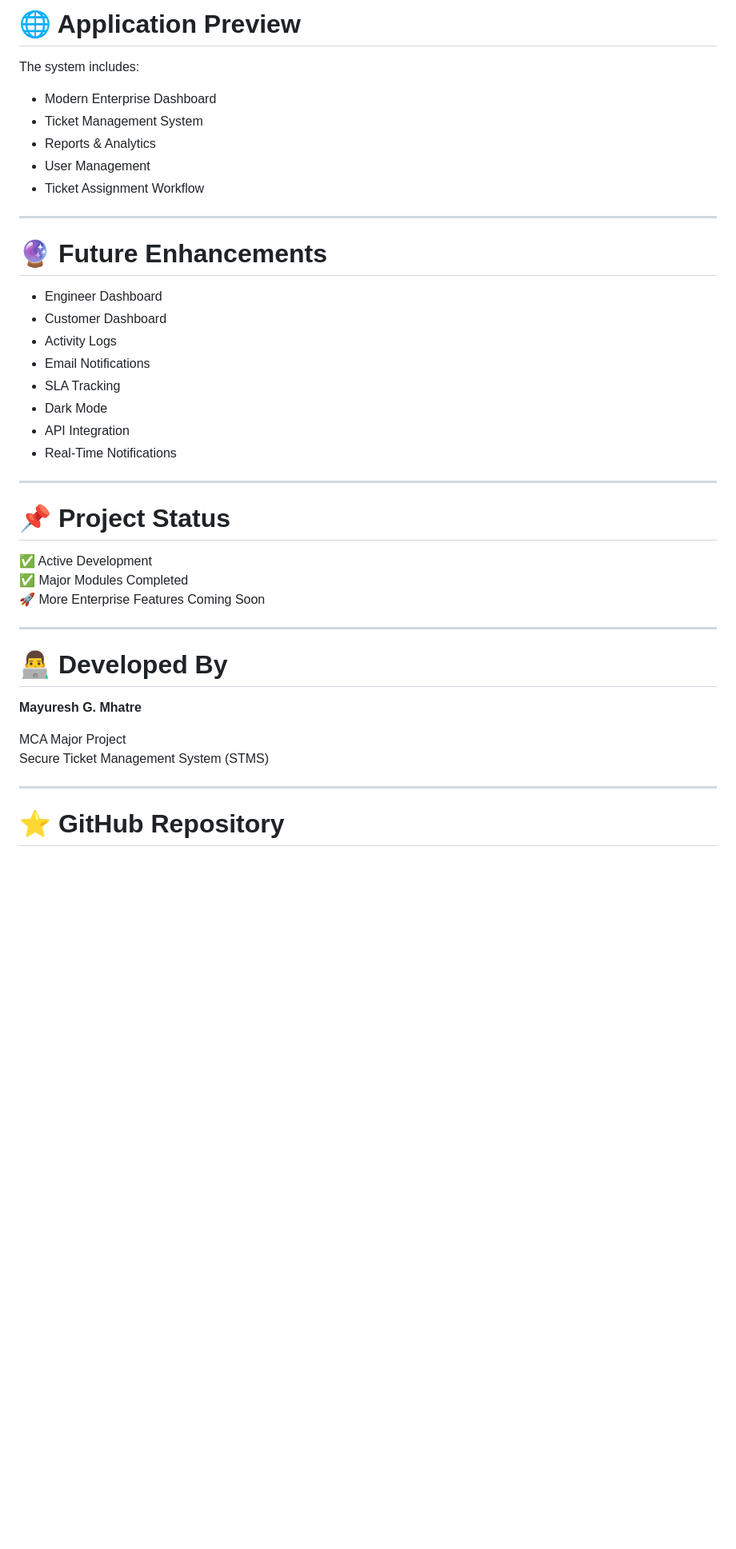
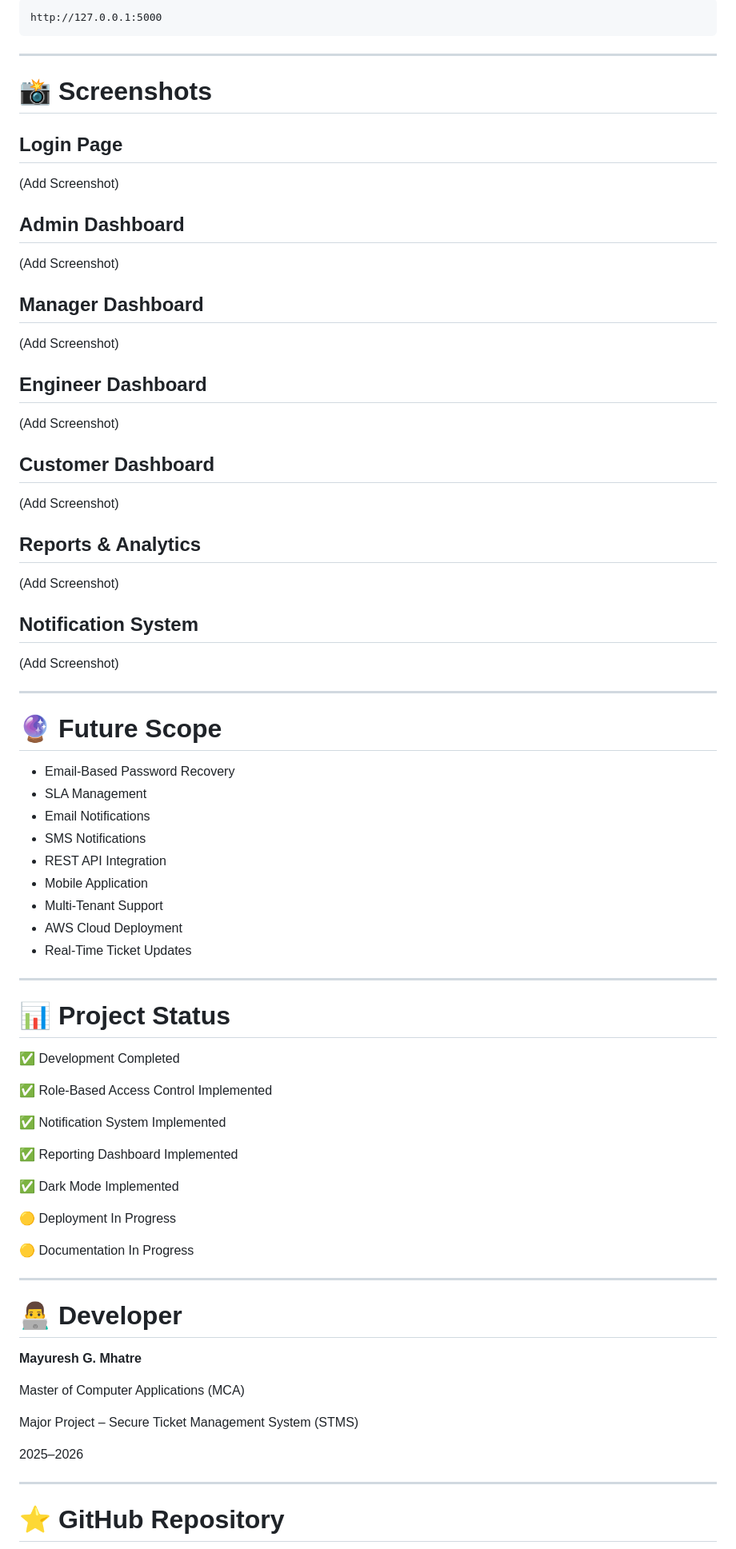
Before and after one commit to Mayuresh-G-Mhatre/secure-ticket-management-system, a Markdown page: README.md, the part around one of its changes. Shown at 80% size. Rendered like a GitHub page; blank space fills up the shorter version.

````diff
--- a/README.md
+++ b/README.md
@@ -175,42 +291,83 @@ python app.py
 
-# 🌐 Application Preview
-
-The system includes:
-- Modern Enterprise Dashboard
-- Ticket Management System
-- Reports & Analytics
-- User Management
-- Ticket Assignment Workflow
+```text
+http://127.0.0.1:5000
+```
 
 ---
 
-# 🔮 Future Enhancements
+# 📸 Screenshots
 
-- Engineer Dashboard
-- Customer Dashboard
-- Activity Logs
-- Email Notifications
-- SLA Tracking
-- Dark Mode
-- API Integration
-- Real-Time Notifications
+## Login Page
+
+(Add Screenshot)
+
+## Admin Dashboard
+
+(Add Screenshot)
+
+## Manager Dashboard
+
+(Add Screenshot)
+
+## Engineer Dashboard
+
+(Add Screenshot)
+
+## Customer Dashboard
+
+(Add Screenshot)
+
+## Reports & Analytics
+
+(Add Screenshot)
+
+## Notification System
+
+(Add Screenshot)
 
 ---
 
-# 📌 Project Status
+# 🔮 Future Scope
 
-✅ Active Development
-✅ Major Modules Completed
-🚀 More Enterprise Features Coming Soon
+* Email-Based Password Recovery
+* SLA Management
+* Email Notifications
+* SMS Notifications
+* REST API Integration
+* Mobile Application
+* Multi-Tenant Support
+* AWS Cloud Deployment
+* Real-Time Ticket Updates
 
 ---
 
-# 👨‍💻 Developed By
+# 📊 Project Status
+
+✅ Development Completed
+
+✅ Role-Based Access Control Implemented
+
+✅ Notification System Implemented
+
+✅ Reporting Dashboard Implemented
+
+✅ Dark Mode Implemented
+
+🟡 Deployment In Progress
+
+🟡 Documentation In Progress
+
+---
+
+# 👨‍💻 Developer
 
 **Mayuresh G. Mhatre**
 
-MCA Major Project
-Secure Ticket Management System (STMS)
+Master of Computer Applications (MCA)
+
+Major Project – Secure Ticket Management System (STMS)
+
+2025–2026
 
 ---
 
````
Also changed, not shown: other parts of README.md (+206 -90 lines).
